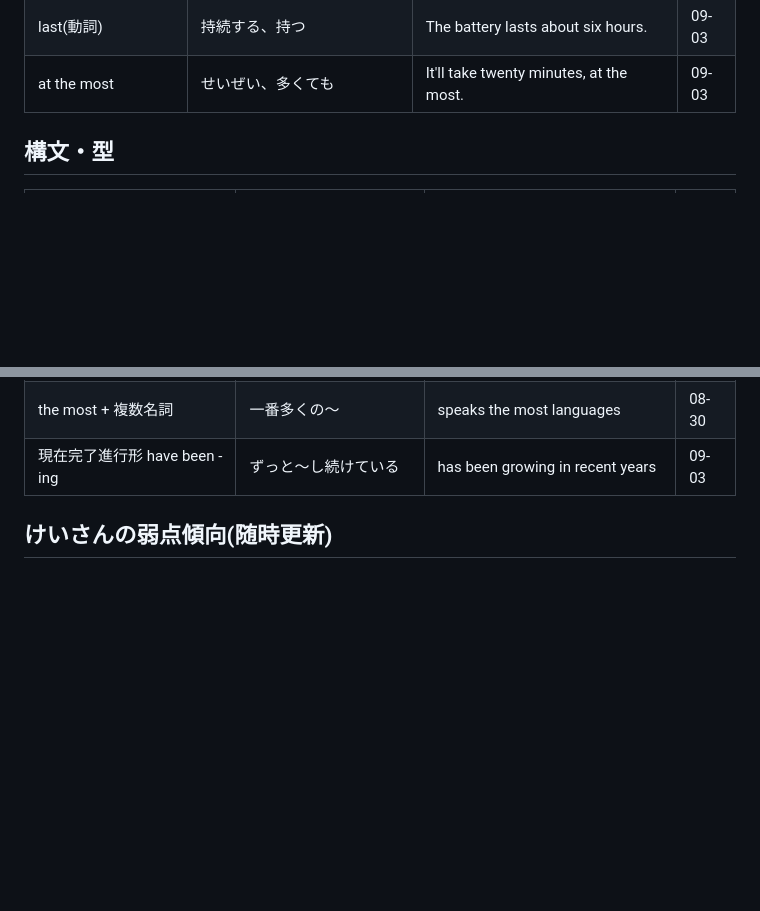
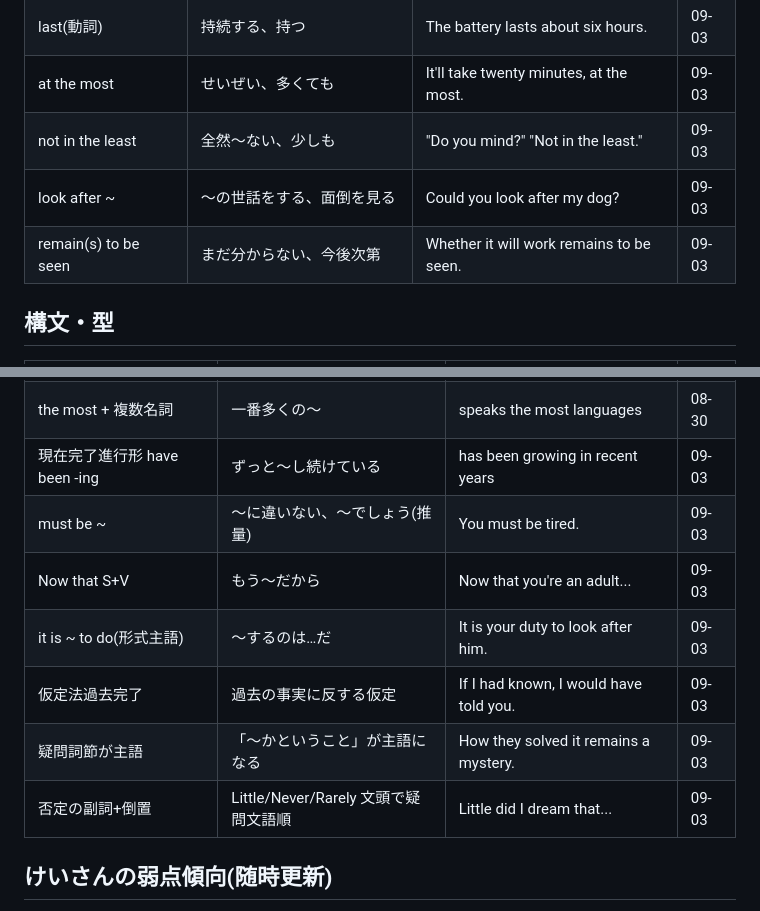
Before and after one commit to thirddoor0906-ai/lp, a Markdown page: IDIOMS.md, 2 parts joined by grey strips. Rendered like a GitHub page; blank space fills up the shorter version.

```diff
--- a/IDIOMS.md
+++ b/IDIOMS.md
@@ -26,6 +26,9 @@
 | instructions on how to ~ | 〜の仕方の説明(前置詞は on) | Here are instructions on how to set it up. | 09-03 |
 | last(動詞) | 持続する、持つ | The battery lasts about six hours. | 09-03 |
 | at the most | せいぜい、多くても | It'll take twenty minutes, at the most. | 09-03 |
+| not in the least | 全然〜ない、少しも | "Do you mind?" "Not in the least." | 09-03 |
+| look after ~ | 〜の世話をする、面倒を見る | Could you look after my dog? | 09-03 |
+| remain(s) to be seen | まだ分からない、今後次第 | Whether it will work remains to be seen. | 09-03 |
 
 ## 構文・型
 
@@ -44,6 +47,12 @@
 | the + 数字 + of us | 私たち〜人 | Among the five of us | 08-30 |
 | the most + 複数名詞 | 一番多くの〜 | speaks the most languages | 08-30 |
 | 現在完了進行形 have been -ing | ずっと〜し続けている | has been growing in recent years | 09-03 |
+| must be ~ | 〜に違いない、〜でしょう(推量) | You must be tired. | 09-03 |
+| Now that S+V | もう〜だから | Now that you're an adult... | 09-03 |
+| it is ~ to do(形式主語) | 〜するのは…だ | It is your duty to look after him. | 09-03 |
+| 仮定法過去完了 | 過去の事実に反する仮定 | If I had known, I would have told you. | 09-03 |
+| 疑問詞節が主語 | 「〜かということ」が主語になる | How they solved it remains a mystery. | 09-03 |
+| 否定の副詞+倒置 | Little/Never/Rarely 文頭で疑問文語順 | Little did I dream that... | 09-03 |
 
 ## けいさんの弱点傾向(随時更新)
 
```
Also changed, not shown: STUDY_LOG.md (+5 -0 lines).
